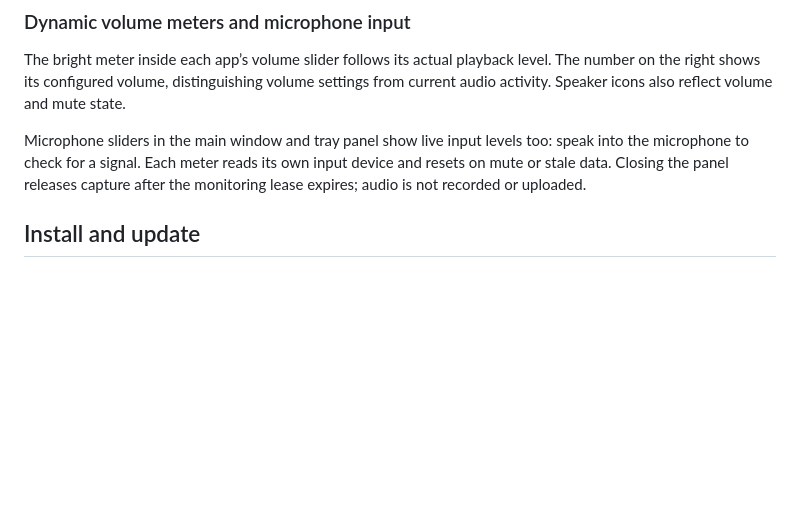
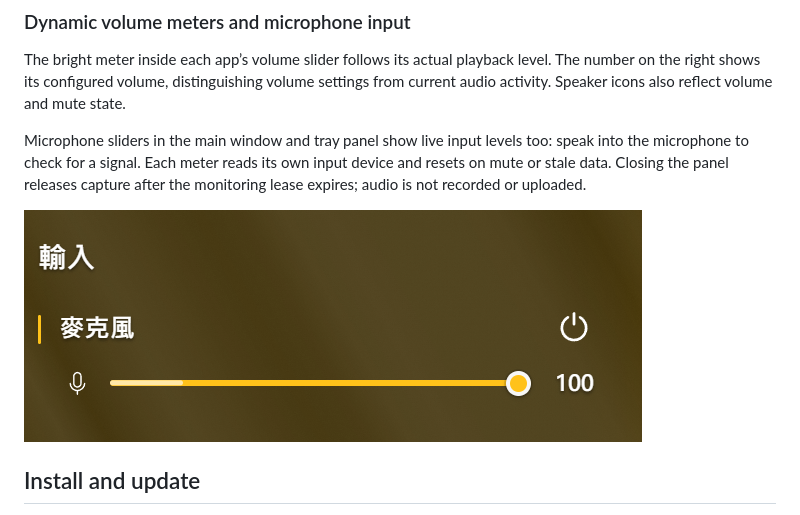
Before and after one commit to aunight/fluent-sound-switcher-aunight, a Markdown page: README.en.md, the part around the change. GitHub-like rendering; pictures changed too: docs/screenshots/microphone-meter.png (added); blank space fills up the shorter version.

Commit message:
Add microphone meter screenshot to bilingual README

```diff
--- a/README.en.md
+++ b/README.en.md
@@ -64,6 +64,8 @@ The bright meter inside each app’s volume slider follows its actual playback l
 
 Microphone sliders in the main window and tray panel show live input levels too: speak into the microphone to check for a signal. Each meter reads its own input device and resets on mute or stale data. Closing the panel releases capture after the monitoring lease expires; audio is not recorded or uploaded.
 
+<img src="docs/screenshots/microphone-meter.png" alt="Live microphone input meter (Traditional Chinese UI)" width="618">
+
 ## Install and update
 
 Download the Windows x64 installer from [Releases](https://github.com/aunight/fluent-sound-switcher-aunight/releases). It looks for registered existing installations and retains user preferences. Windows 10/11, Microsoft Edge WebView2 Runtime and .NET Framework 4 are required; process-specific LINE monitoring requires a Windows version supporting process loopback. When WebView2 is missing, the installer uses Microsoft's online bootstrapper.
```
Also changed, not shown: README.md (+2 -0 lines).
